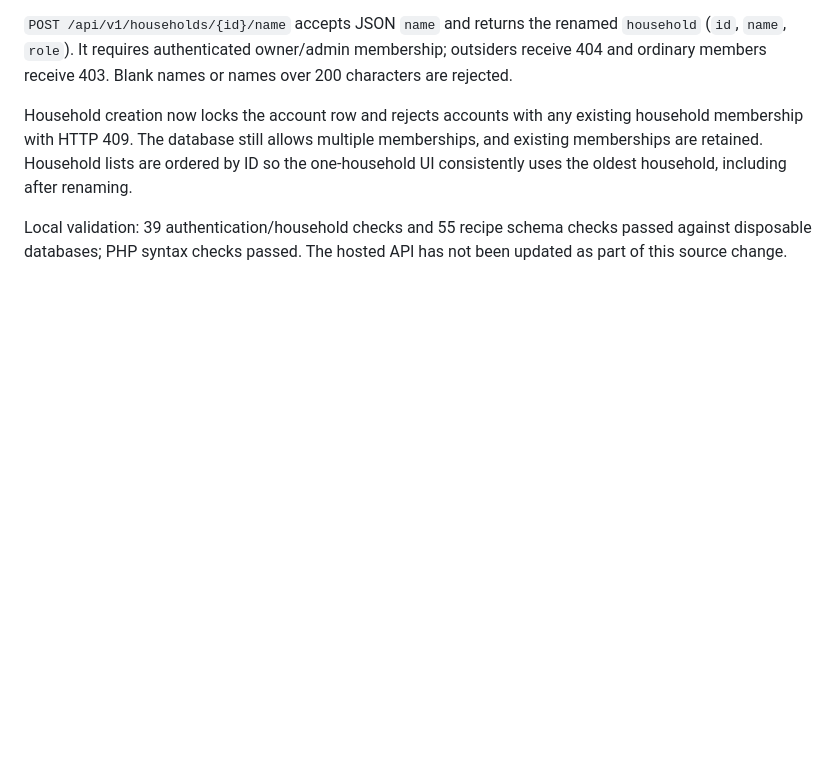
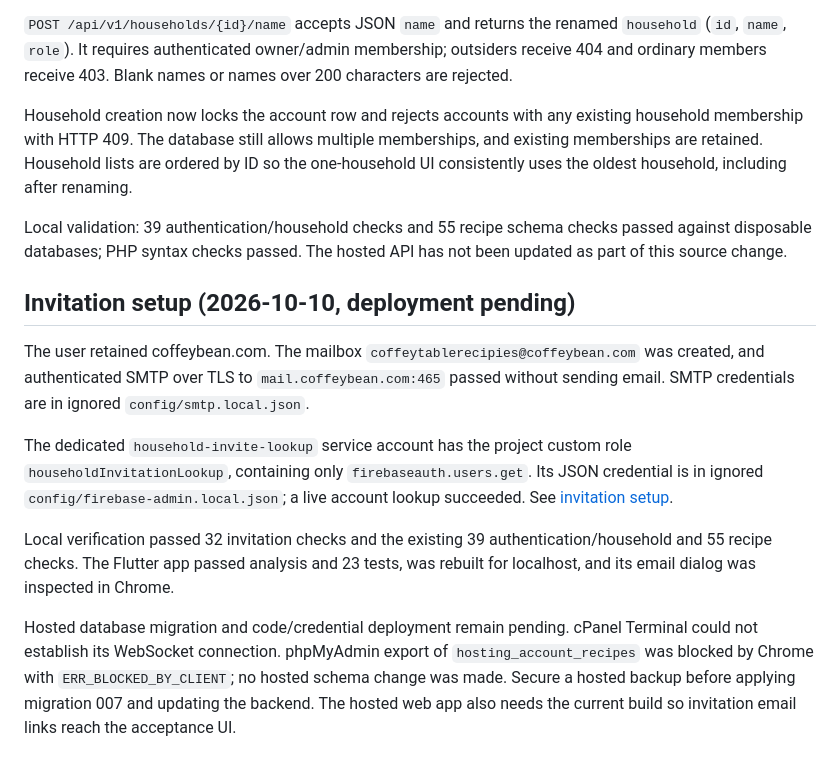
Before and after one commit to agawlbb/coffey-table-recipes-server, a Markdown page: docs/hosting.md, the part around the change. GitHub-like rendering; blank space fills up the shorter version.

Commit message:
Record invitation credential setup and hosted backup blocker

```diff
--- a/docs/hosting.md
+++ b/docs/hosting.md
@@ -32,3 +32,13 @@ The user selected continued testing on coffeybean.com. The app backend URL remai
 Household creation now locks the account row and rejects accounts with any existing household membership with HTTP 409. The database still allows multiple memberships, and existing memberships are retained. Household lists are ordered by ID so the one-household UI consistently uses the oldest household, including after renaming.
 
 Local validation: 39 authentication/household checks and 55 recipe schema checks passed against disposable databases; PHP syntax checks passed. The hosted API has not been updated as part of this source change.
+
+## Invitation setup (2026-10-10, deployment pending)
+
+The user retained coffeybean.com. The mailbox `coffeytablerecipies@coffeybean.com` was created, and authenticated SMTP over TLS to `mail.coffeybean.com:465` passed without sending email. SMTP credentials are in ignored `config/smtp.local.json`.
+
+The dedicated `household-invite-lookup` service account has the project custom role `householdInvitationLookup`, containing only `firebaseauth.users.get`. Its JSON credential is in ignored `config/firebase-admin.local.json`; a live account lookup succeeded. See [invitation setup](household-invitations.md).
+
+Local verification passed 32 invitation checks and the existing 39 authentication/household and 55 recipe checks. The Flutter app passed analysis and 23 tests, was rebuilt for localhost, and its email dialog was inspected in Chrome.
+
+Hosted database migration and code/credential deployment remain pending. cPanel Terminal could not establish its WebSocket connection. phpMyAdmin export of `hosting_account_recipes` was blocked by Chrome with `ERR_BLOCKED_BY_CLIENT`; no hosted schema change was made. Secure a hosted backup before applying migration 007 and updating the backend. The hosted web app also needs the current build so invitation email links reach the acceptance UI.
```
